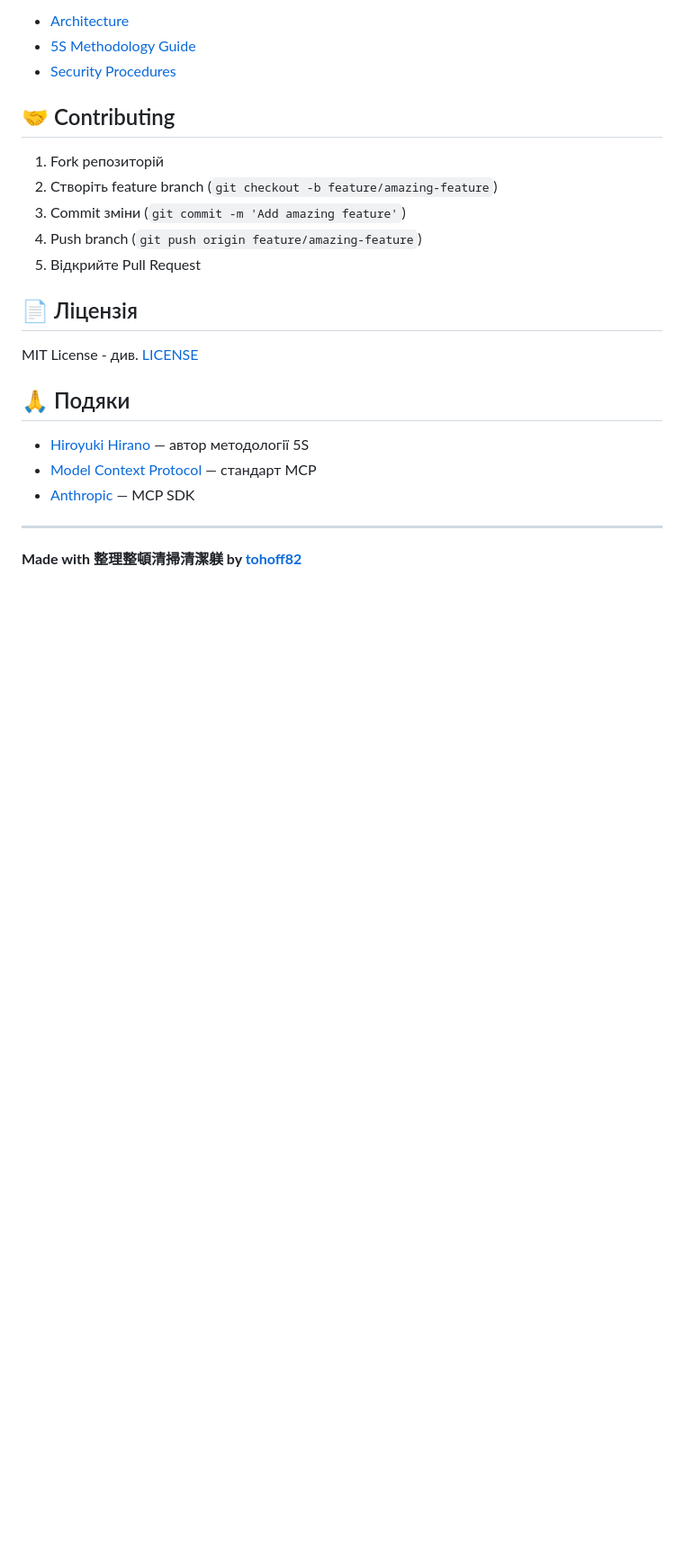
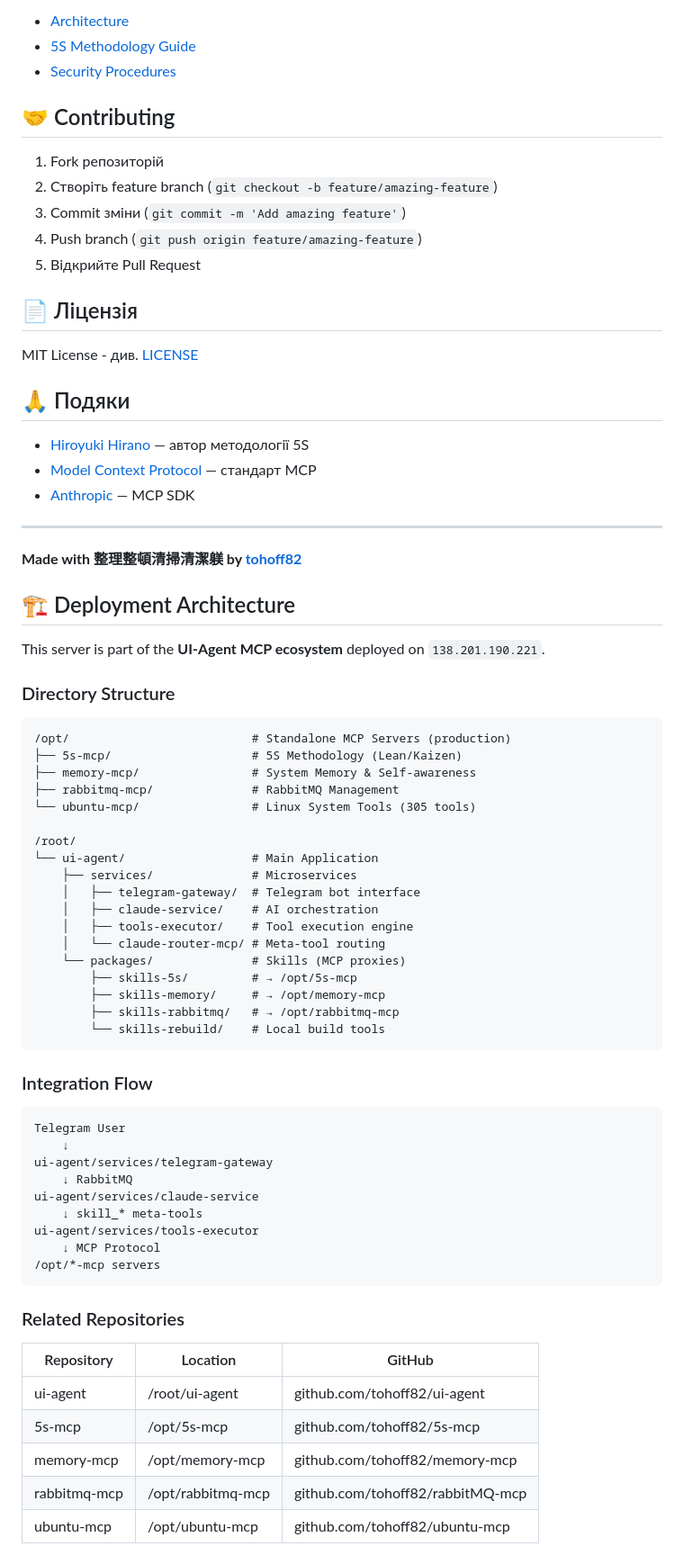
Before and after one commit to tohoff82/5s-mcp, a Markdown page: README.md, the part around the change. Shown at 90% size. Rendered like a GitHub page; blank space fills up the shorter version.

Commit message:
docs: add deployment architecture section

````diff
--- a/README.md
+++ b/README.md
@@ -233,3 +233,54 @@ MIT License - див. [LICENSE](LICENSE)
 ---
 
 **Made with 整理整頓清掃清潔躾 by [tohoff82](https://github.com/tohoff82)**
+
+## 🏗️ Deployment Architecture
+
+This server is part of the **UI-Agent MCP ecosystem** deployed on `138.201.190.221`.
+
+### Directory Structure
+
+```
+/opt/                          # Standalone MCP Servers (production)
+├── 5s-mcp/                    # 5S Methodology (Lean/Kaizen)
+├── memory-mcp/                # System Memory & Self-awareness
+├── rabbitmq-mcp/              # RabbitMQ Management
+└── ubuntu-mcp/                # Linux System Tools (305 tools)
+
+/root/
+└── ui-agent/                  # Main Application
+    ├── services/              # Microservices
+    │   ├── telegram-gateway/  # Telegram bot interface
+    │   ├── claude-service/    # AI orchestration
+    │   ├── tools-executor/    # Tool execution engine
+    │   └── claude-router-mcp/ # Meta-tool routing
+    └── packages/              # Skills (MCP proxies)
+        ├── skills-5s/         # → /opt/5s-mcp
+        ├── skills-memory/     # → /opt/memory-mcp
+        ├── skills-rabbitmq/   # → /opt/rabbitmq-mcp
+        └── skills-rebuild/    # Local build tools
+```
+
+### Integration Flow
+
+```
+Telegram User
+    ↓
+ui-agent/services/telegram-gateway
+    ↓ RabbitMQ
+ui-agent/services/claude-service
+    ↓ skill_* meta-tools
+ui-agent/services/tools-executor
+    ↓ MCP Protocol
+/opt/*-mcp servers
+```
+
+### Related Repositories
+
+| Repository | Location | GitHub |
+|------------|----------|--------|
+| ui-agent | /root/ui-agent | github.com/tohoff82/ui-agent |
+| 5s-mcp | /opt/5s-mcp | github.com/tohoff82/5s-mcp |
+| memory-mcp | /opt/memory-mcp | github.com/tohoff82/memory-mcp |
+| rabbitmq-mcp | /opt/rabbitmq-mcp | github.com/tohoff82/rabbitMQ-mcp |
+| ubuntu-mcp | /opt/ubuntu-mcp | github.com/tohoff82/ubuntu-mcp |
````
